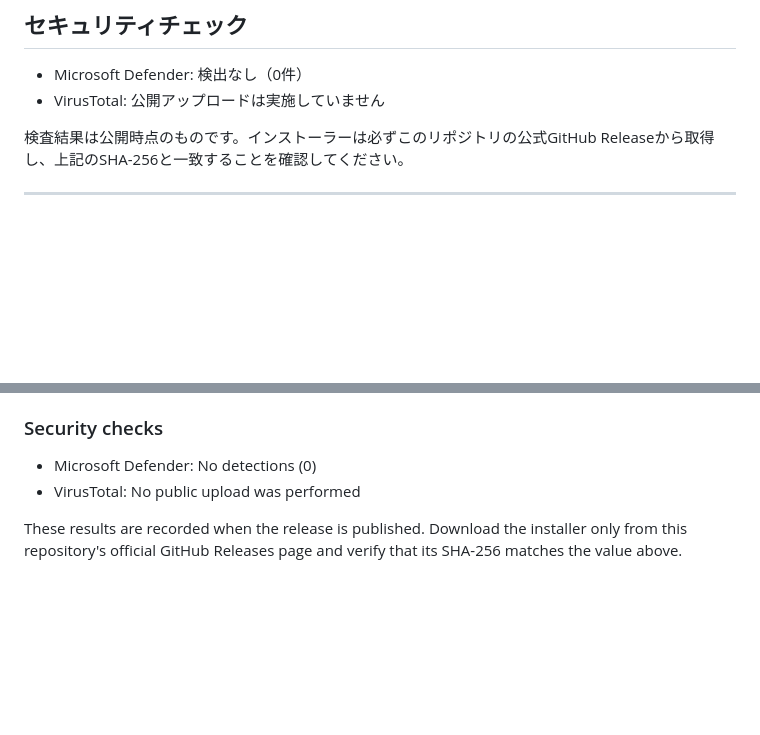
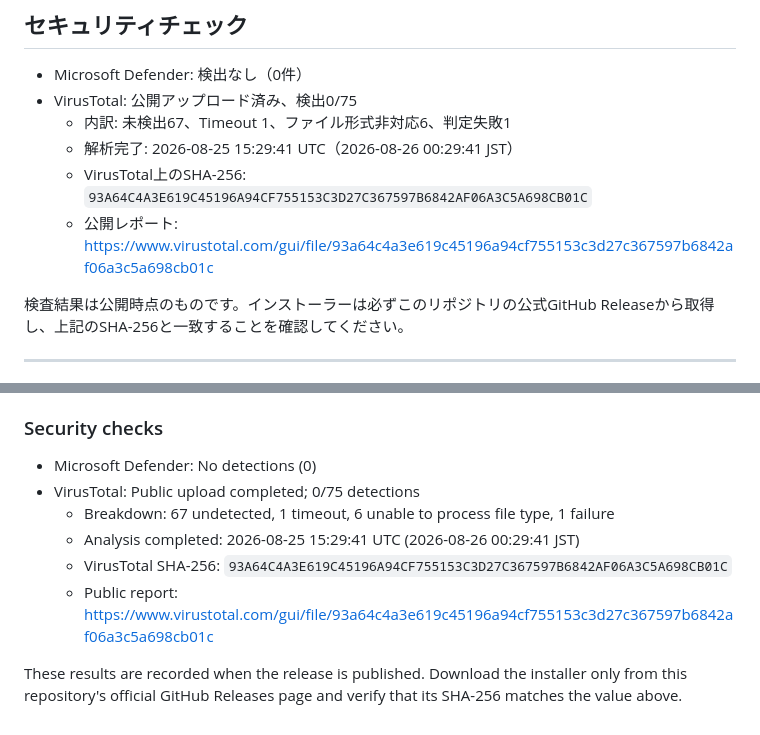
Before and after one commit to mickangumi-oss/match-session-overlay, a Markdown page: docs/release-notes/v1.9.0.md, 2 parts joined by grey strips. Drawn GitHub-style; blank space fills up the shorter version.

Commit message:
docs: record VirusTotal result for v1.9.0

```diff
--- a/docs/release-notes/v1.9.0.md
+++ b/docs/release-notes/v1.9.0.md
@@ -27,7 +27,11 @@
 ## セキュリティチェック
 
 - Microsoft Defender: 検出なし（0件）
-- VirusTotal: 公開アップロードは実施していません
+- VirusTotal: 公開アップロード済み、検出0/75
+  - 内訳: 未検出67、Timeout 1、ファイル形式非対応6、判定失敗1
+  - 解析完了: 2026-08-25 15:29:41 UTC（2026-08-26 00:29:41 JST）
+  - VirusTotal上のSHA-256: `93A64C4A3E619C45196A94CF755153C3D27C367597B6842AF06A3C5A698CB01C`
+  - 公開レポート: <https://www.virustotal.com/gui/file/93a64c4a3e619c45196a94cf755153c3d27c367597b6842af06a3c5a698cb01c>
 
 検査結果は公開時点のものです。インストーラーは必ずこのリポジトリの公式GitHub Releaseから取得し、上記のSHA-256と一致することを確認してください。
 
@@ -62,6 +66,10 @@
 ### Security checks
 
 - Microsoft Defender: No detections (0)
-- VirusTotal: No public upload was performed
+- VirusTotal: Public upload completed; 0/75 detections
+  - Breakdown: 67 undetected, 1 timeout, 6 unable to process file type, 1 failure
+  - Analysis completed: 2026-08-25 15:29:41 UTC (2026-08-26 00:29:41 JST)
+  - VirusTotal SHA-256: `93A64C4A3E619C45196A94CF755153C3D27C367597B6842AF06A3C5A698CB01C`
+  - Public report: <https://www.virustotal.com/gui/file/93a64c4a3e619c45196a94cf755153c3d27c367597b6842af06a3c5a698cb01c>
 
 These results are recorded when the release is published. Download the installer only from this repository's official GitHub Releases page and verify that its SHA-256 matches the value above.
```
